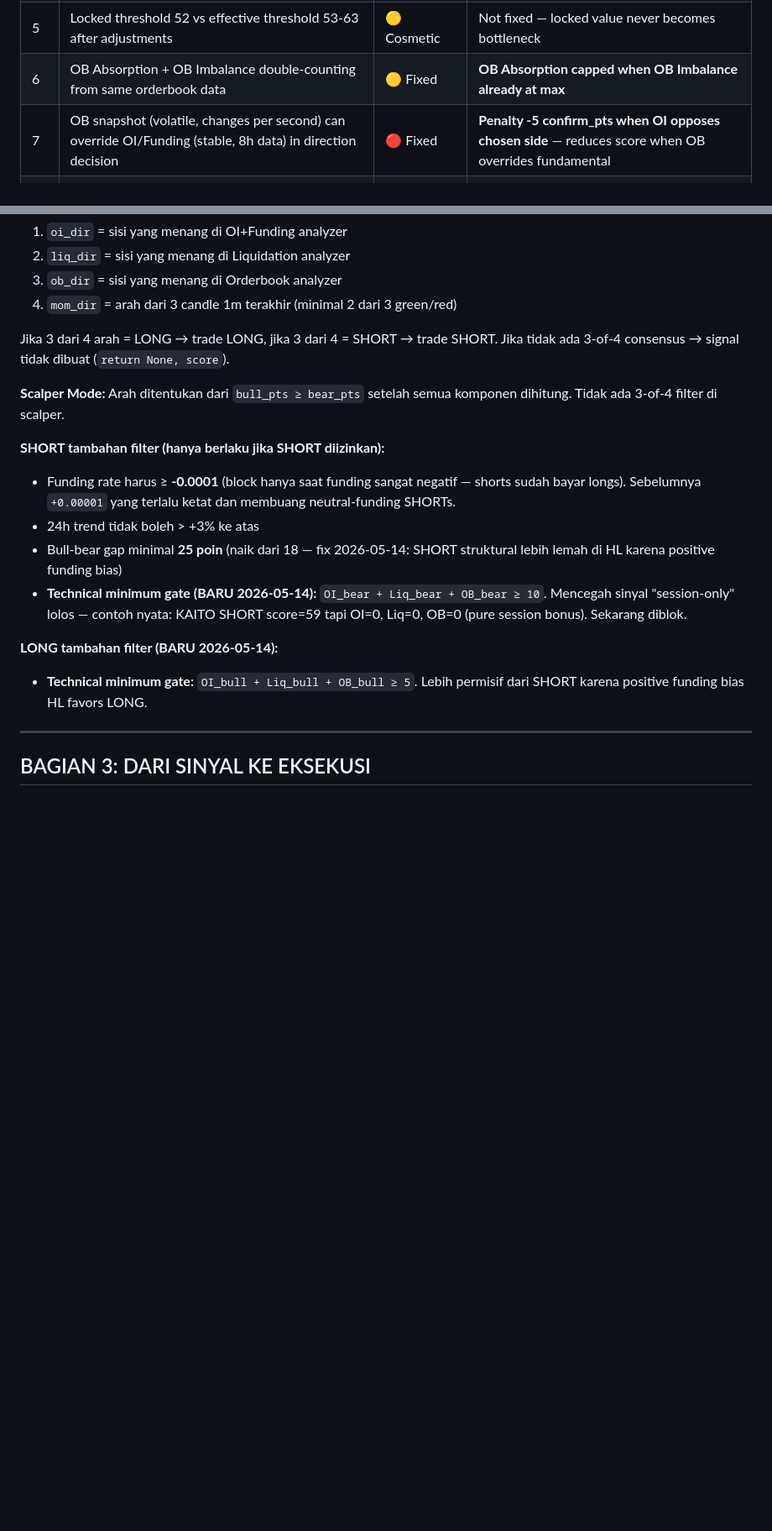
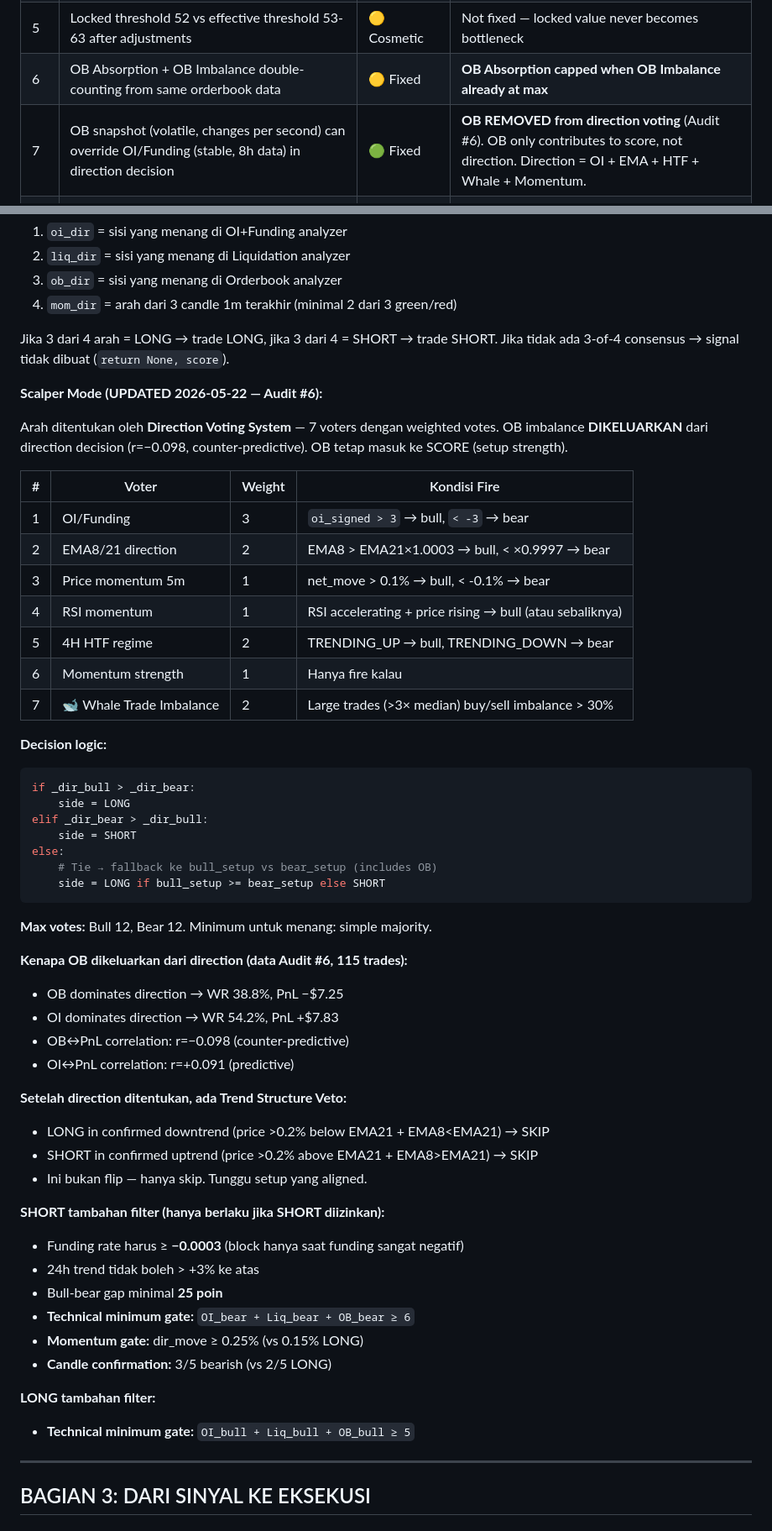
Before and after one commit to ardiann-eng/kara-400, a Markdown page: KARA_SYSTEM_DOCUMENT.md, 2 parts joined by grey strips. Shown at 84% size. GitHub-like rendering; blank space fills up the shorter version.

Commit message:
docs: sync KARA_SYSTEM_DOCUMENT with Audit #6 changes (direction voting, whale, EXTREME)

````diff
--- a/KARA_SYSTEM_DOCUMENT.md
+++ b/KARA_SYSTEM_DOCUMENT.md
@@ -353,7 +353,7 @@ Impact breakdown:
 | 4 | Double Asia penalty (scoring engine + _handle_signals both add +5) | 🟡 Fixed | **Removed duplicate in _handle_signals** |
 | 5 | Locked threshold 52 vs effective threshold 53-63 after adjustments | 🟡 Cosmetic | Not fixed — locked value never becomes bottleneck |
 | 6 | OB Absorption + OB Imbalance double-counting from same orderbook data | 🟡 Fixed | **OB Absorption capped when OB Imbalance already at max** |
-| 7 | OB snapshot (volatile, changes per second) can override OI/Funding (stable, 8h data) in direction decision | 🔴 Fixed | **Penalty -5 confirm_pts when OI opposes chosen side** — reduces score when OB overrides fundamental |
+| 7 | OB snapshot (volatile, changes per second) can override OI/Funding (stable, 8h data) in direction decision | 🟢 Fixed | **OB REMOVED from direction voting** (Audit #6). OB only contributes to score, not direction. Direction = OI + EMA + HTF + Whale + Momentum. |
 | 8 | Cross-Asset Momentum fires when alt HASN'T moved (by design), but momentum gate requires price movement | 🔴 Fixed | **Leading signals (CVD, Cross-Asset, OB Absorption) get relaxed gate**: only 2/5 candles directional, no net move requirement |
 | 9 | Regime multiplier applied AFTER momentum gate — gate uses pre-regime score | 🟡 Acceptable | Gate checks direction not score level. No functional impact. |
 | 10 | Early loss cut -0.2%/4min too aggressive — kills trades that need 5-6min to develop | 🟡 Fixed | **Relaxed to -0.3%/5min** — gives trade 1 extra minute, only cuts real losers |
@@ -822,16 +822,56 @@ score += meta_delta
 Jika 3 dari 4 arah = LONG → trade LONG, jika 3 dari 4 = SHORT → trade SHORT.
 Jika tidak ada 3-of-4 consensus → signal tidak dibuat (`return None, score`).
 
-**Scalper Mode:** Arah ditentukan dari `bull_pts ≥ bear_pts` setelah semua komponen dihitung. Tidak ada 3-of-4 filter di scalper.
+**Scalper Mode (UPDATED 2026-05-22 — Audit #6):**
+
+Arah ditentukan oleh **Direction Voting System** — 7 voters dengan weighted votes.
+OB imbalance **DIKELUARKAN** dari direction decision (r=−0.098, counter-predictive).
+OB tetap masuk ke SCORE (setup strength).
+
+| # | Voter | Weight | Kondisi Fire |
+|---|---|---|---|
+| 1 | OI/Funding | 3 | `oi_signed > 3` → bull, `< -3` → bear |
+| 2 | EMA8/21 direction | 2 | EMA8 > EMA21×1.0003 → bull, < ×0.9997 → bear |
+| 3 | Price momentum 5m | 1 | net_move > 0.1% → bull, < -0.1% → bear |
+| 4 | RSI momentum | 1 | RSI accelerating + price rising → bull (atau sebaliknya) |
+| 5 | 4H HTF regime | 2 | TRENDING_UP → bull, TRENDING_DOWN → bear |
+| 6 | Momentum strength | 1 | Hanya fire kalau |momentum| > 0.5% (extra confidence) |
+| 7 | 🐋 Whale Trade Imbalance | 2 | Large trades (>3× median) buy/sell imbalance > 30% |
+
+**Decision logic:**
+```python
+if _dir_bull > _dir_bear:
+    side = LONG
+elif _dir_bear > _dir_bull:
+    side = SHORT
+else:
+    # Tie → fallback ke bull_setup vs bear_setup (includes OB)
+    side = LONG if bull_setup >= bear_setup else SHORT
+```
+
+**Max votes:** Bull 12, Bear 12. Minimum untuk menang: simple majority.
+
+**Kenapa OB dikeluarkan dari direction (data Audit #6, 115 trades):**
+- OB dominates direction → WR 38.8%, PnL −$7.25
+- OI dominates direction → WR 54.2%, PnL +$7.83
+- OB↔PnL correlation: r=−0.098 (counter-predictive)
+- OI↔PnL correlation: r=+0.091 (predictive)
+
+**Setelah direction ditentukan, ada Trend Structure Veto:**
+- LONG in confirmed downtrend (price >0.2% below EMA21 + EMA8<EMA21) → SKIP
+- SHORT in confirmed uptrend (price >0.2% above EMA21 + EMA8>EMA21) → SKIP
+- Ini bukan flip — hanya skip. Tunggu setup yang aligned.
 
 **SHORT tambahan filter (hanya berlaku jika SHORT diizinkan):**
-- Funding rate harus ≥ **-0.0001** (block hanya saat funding sangat negatif — shorts sudah bayar longs). Sebelumnya `+0.00001` yang terlalu ketat dan membuang neutral-funding SHORTs.
+- Funding rate harus ≥ **−0.0003** (block hanya saat funding sangat negatif)
 - 24h trend tidak boleh > +3% ke atas
-- Bull-bear gap minimal **25 poin** (naik dari 18 — fix 2026-05-14: SHORT struktural lebih lemah di HL karena positive funding bias)
-- **Technical minimum gate (BARU 2026-05-14):** `OI_bear + Liq_bear + OB_bear ≥ 10`. Mencegah sinyal "session-only" lolos — contoh nyata: KAITO SHORT score=59 tapi OI=0, Liq=0, OB=0 (pure session bonus). Sekarang diblok.
-
-**LONG tambahan filter (BARU 2026-05-14):**
-- **Technical minimum gate:** `OI_bull + Liq_bull + OB_bull ≥ 5`. Lebih permisif dari SHORT karena positive funding bias HL favors LONG.
+- Bull-bear gap minimal **25 poin**
+- **Technical minimum gate:** `OI_bear + Liq_bear + OB_bear ≥ 6`
+- **Momentum gate:** dir_move ≥ 0.25% (vs 0.15% LONG)
+- **Candle confirmation:** 3/5 bearish (vs 2/5 LONG)
+
+**LONG tambahan filter:**
+- **Technical minimum gate:** `OI_bull + Liq_bull + OB_bull ≥ 5`
 
 ---
 
````
Also changed, not shown: other parts of KARA_SYSTEM_DOCUMENT.md (+4 -4 lines).
